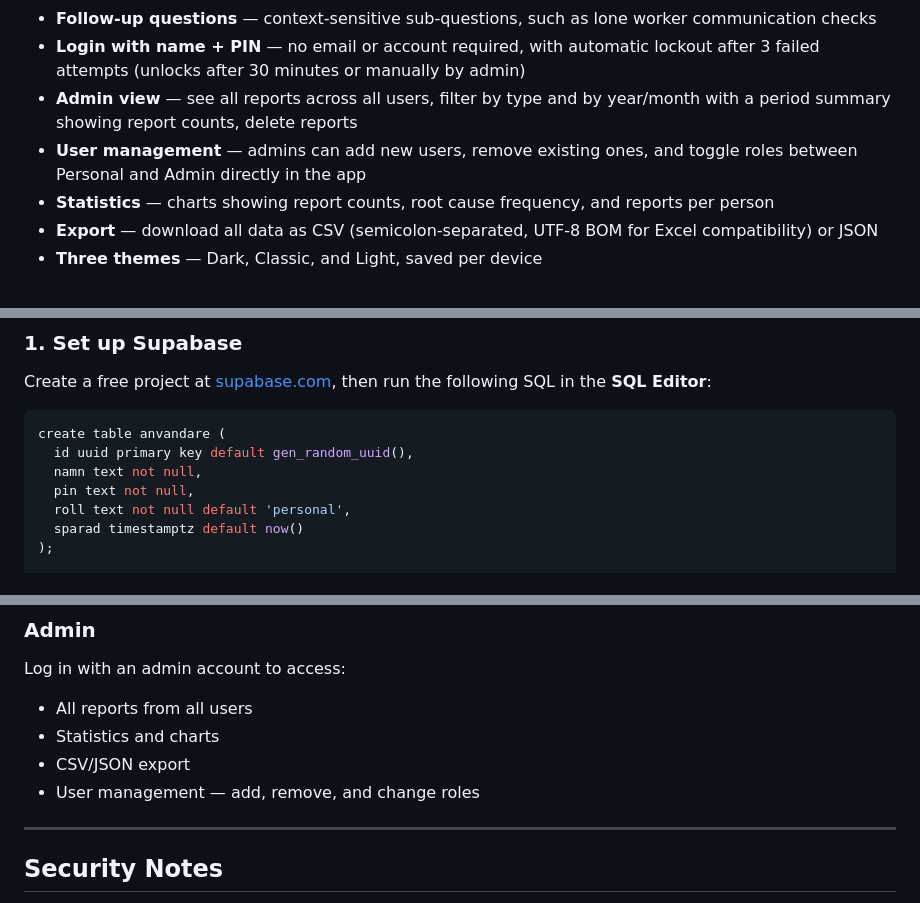
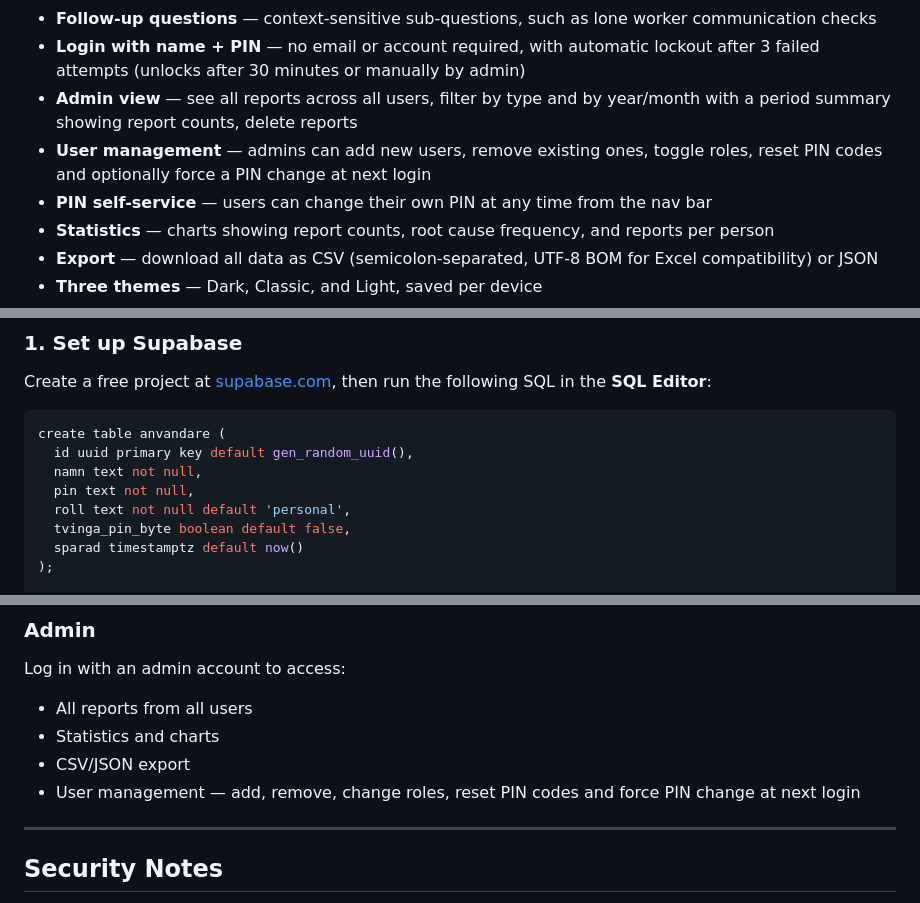
Before and after one commit to Im4Fun/riskcheck, a Markdown page: README.md, 3 parts joined by grey strips. GitHub-like rendering.

```diff
--- a/README.md
+++ b/README.md
@@ -14,7 +14,8 @@ A mobile-first web app for digital risk and incident reporting, built as a singl
 - **Follow-up questions** — context-sensitive sub-questions, such as lone worker communication checks
 - **Login with name + PIN** — no email or account required, with automatic lockout after 3 failed attempts (unlocks after 30 minutes or manually by admin)
 - **Admin view** — see all reports across all users, filter by type and by year/month with a period summary showing report counts, delete reports
-- **User management** — admins can add new users, remove existing ones, and toggle roles between Personal and Admin directly in the app
+- **User management** — admins can add new users, remove existing ones, toggle roles, reset PIN codes and optionally force a PIN change at next login
+- **PIN self-service** — users can change their own PIN at any time from the nav bar
 - **Statistics** — charts showing report counts, root cause frequency, and reports per person
 - **Export** — download all data as CSV (semicolon-separated, UTF-8 BOM for Excel compatibility) or JSON
 - **Three themes** — Dark, Classic, and Light, saved per device
@@ -48,6 +49,7 @@ create table anvandare (
   namn text not null,
   pin text not null,
   roll text not null default 'personal',
+  tvinga_pin_byte boolean default false,
   sparad timestamptz default now()
 );
 
@@ -137,7 +139,7 @@ Log in with an admin account to access:
 - All reports from all users
 - Statistics and charts
 - CSV/JSON export
-- User management — add, remove, and change roles
+- User management — add, remove, change roles, reset PIN codes and force PIN change at next login
 
 ---
 
```
